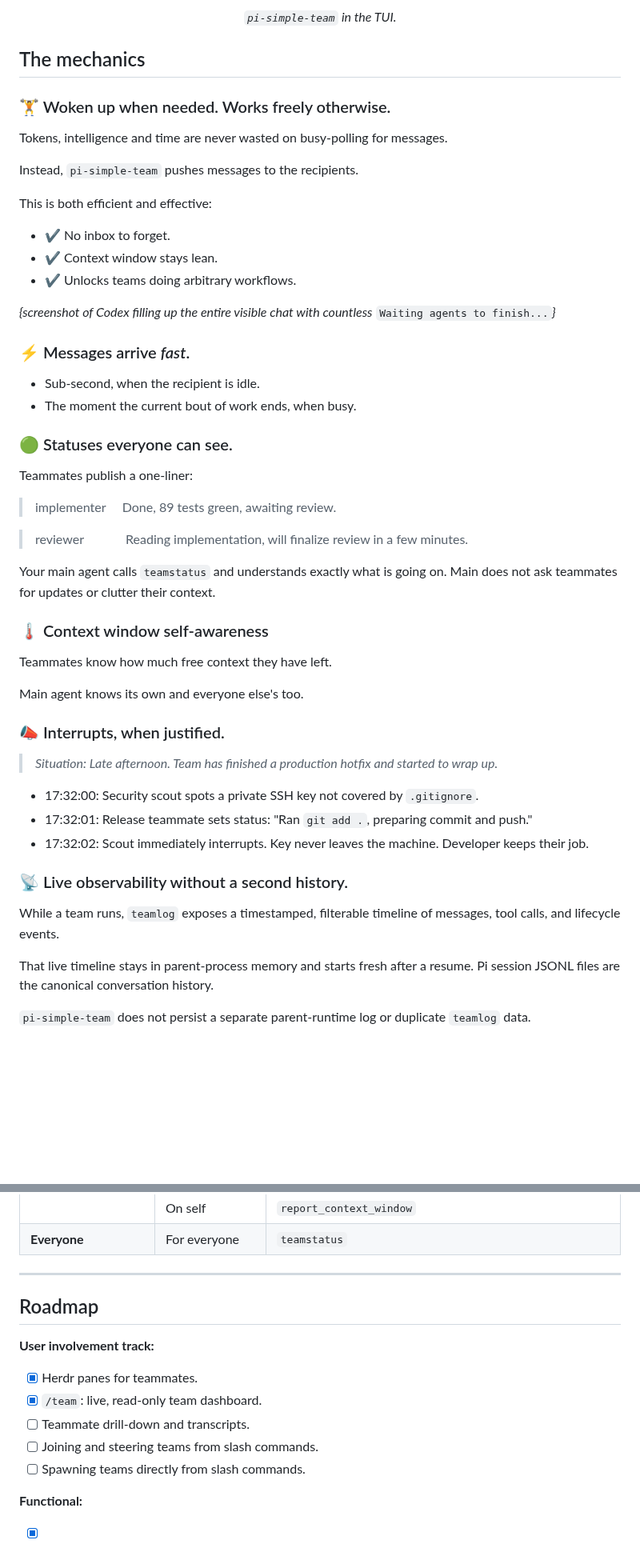
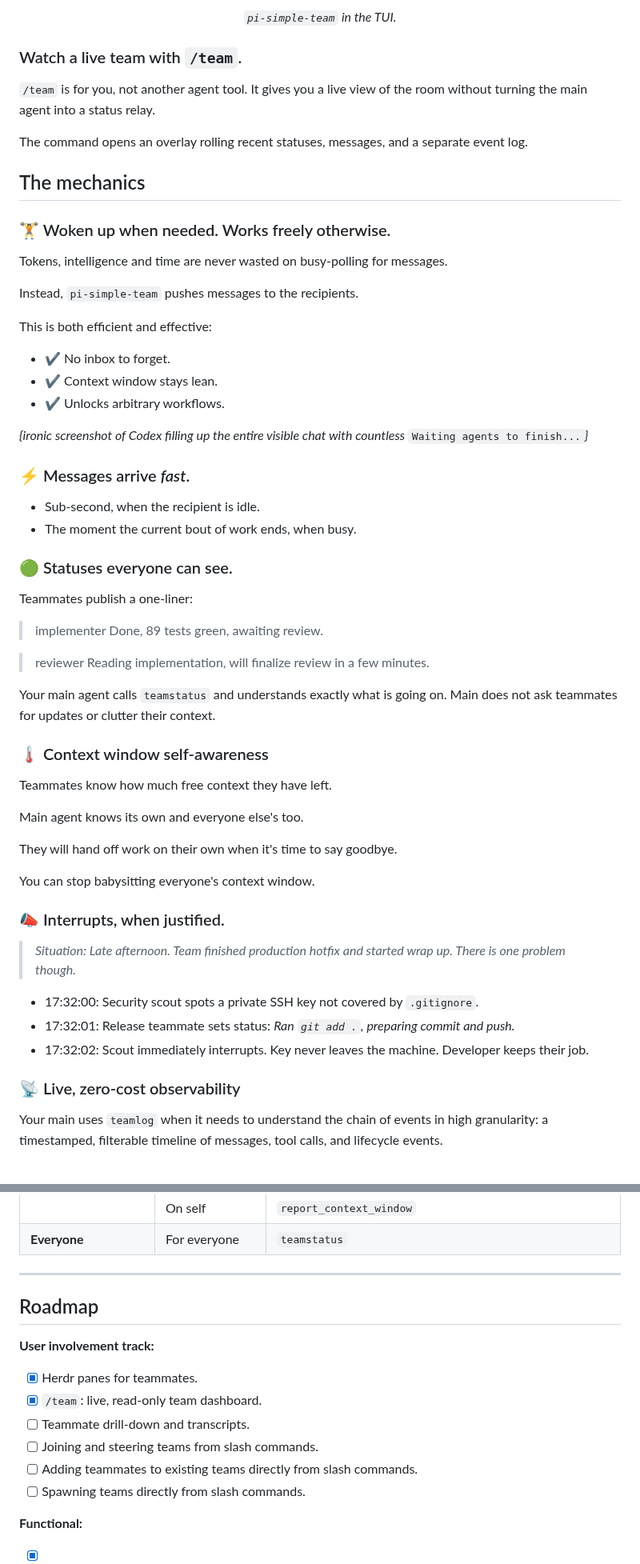
Before and after one commit to giladbarnea/pi-simple-team, a Markdown page: README.md, 2 parts joined by grey strips. Shown at 80% size. Drawn GitHub-style; blank space fills up the shorter version.

```diff
--- a/README.md
+++ b/README.md
@@ -151,6 +60,13 @@ when stuck. `"]
 ![Spawning a designer–adversary team, checking its status, and sending both teammates a shared instruction](screenshots/1.png)
 
 <div align="center"><em><code>pi-simple-team</code> in the TUI.</em></div>
+
+### Watch a live team with `/team`.
+
+`/team` is for you, not another agent tool. It gives you a live view of the room without turning the main agent into a status relay.
+
+The command opens an overlay rolling recent statuses, messages, and a separate event log.
+
 
 ## The mechanics
 
@@ -164,9 +80,9 @@ This is both efficient and effective:
 
 - ✔ No inbox to forget.
 - ✔ Context window stays lean.
-- ✔ Unlocks teams doing arbitrary workflows.
+- ✔ Unlocks arbitrary workflows.
 
-*{screenshot of Codex filling up the entire visible chat with countless* `Waiting agents to finish...`*}*
+*{ironic screenshot of Codex filling up the entire visible chat with countless* `Waiting agents to finish...`*}*
 
 ### ⚡ Messages arrive _fast_.
 
@@ -177,9 +93,9 @@ This is both efficient and effective:
 
 Teammates publish a one-liner:
 
-> <span style="color:grey">implementer  </span> Done, 89 tests green, awaiting review.
+> <span style="color:grey">implementer  </span> Done, 89 tests green, awaiting review.
 
-> <span style="color:grey">reviewer      </span> Reading implementation, will finalize review in a few minutes.
+> <span style="color:grey">reviewer      </span> Reading implementation, will finalize review in a few minutes.
 
 Your main agent calls `teamstatus` and understands exactly what is going on. Main does not ask teammates for updates or clutter their context.
 
@@ -189,21 +105,21 @@ Teammates know how much free context they have left.
 
 Main agent knows its own and everyone else's too.
 
+They will hand off work on their own when it's time to say goodbye.
+
+You can stop babysitting everyone's context window.
+
 ### 📣 Interrupts, when justified.
 
-> _Situation: Late afternoon. Team has finished a production hotfix and started to wrap up._
+> _Situation: Late afternoon. Team finished production hotfix and started wrap up. There is one problem though._
 
 - 17:32:00: Security scout spots a private SSH key not covered by `.gitignore`.
-- 17:32:01: Release teammate sets status: "Ran `git add .`, preparing commit and push."
+- 17:32:01: Release teammate sets status: _Ran `git add .`, preparing commit and push._
 - 17:32:02: Scout immediately interrupts. Key never leaves the machine. Developer keeps their job.
 
-### 📡 Live observability without a second history.
+### 📡 Live, zero-cost observability
 
-While a team runs, `teamlog` exposes a timestamped, filterable timeline of messages, tool calls, and lifecycle events.
-
-That live timeline stays in parent-process memory and starts fresh after a resume. Pi session JSONL files are the canonical conversation history.
-
-`pi-simple-team` does not persist a separate parent-runtime log or duplicate `teamlog` data.
+Your main uses `teamlog` when it needs to understand the chain of events in high granularity: a timestamped, filterable timeline of messages, tool calls, and lifecycle events.
 
 <br>
 
@@ -273,7 +197,6 @@ Kept minimal:
 ---
 
 
-
 ## Roadmap
 
 **User involvement track:**
@@ -282,6 +205,7 @@ Kept minimal:
 - [x] `/team`: live, read-only team dashboard.
 - [ ] Teammate drill-down and transcripts.
 - [ ] Joining and steering teams from slash commands.
+- [ ] Adding teammates to existing teams directly from slash commands.
 - [ ] Spawning teams directly from slash commands.
 
 **Functional:**
```
Also changed, not shown: other parts of README.md (+33 -115 lines), screenshots/team-graph.png (added).
